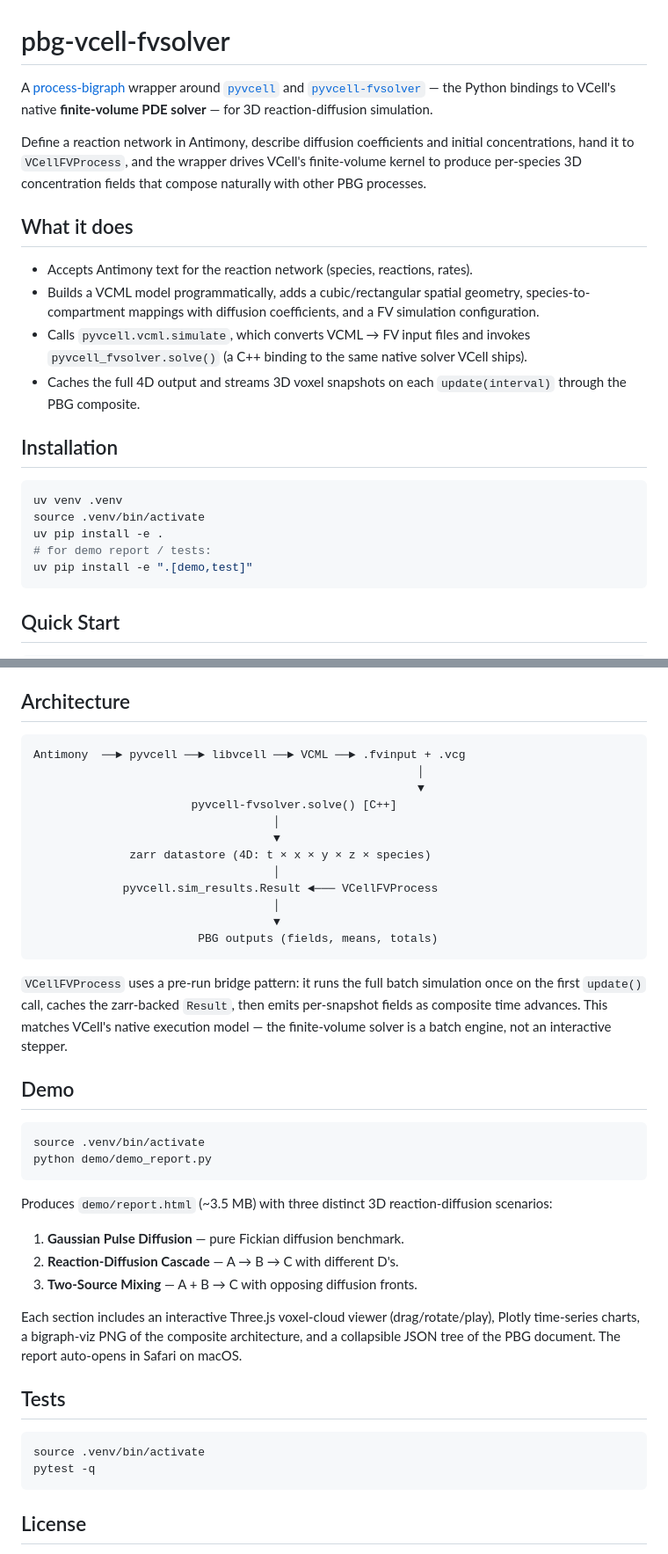
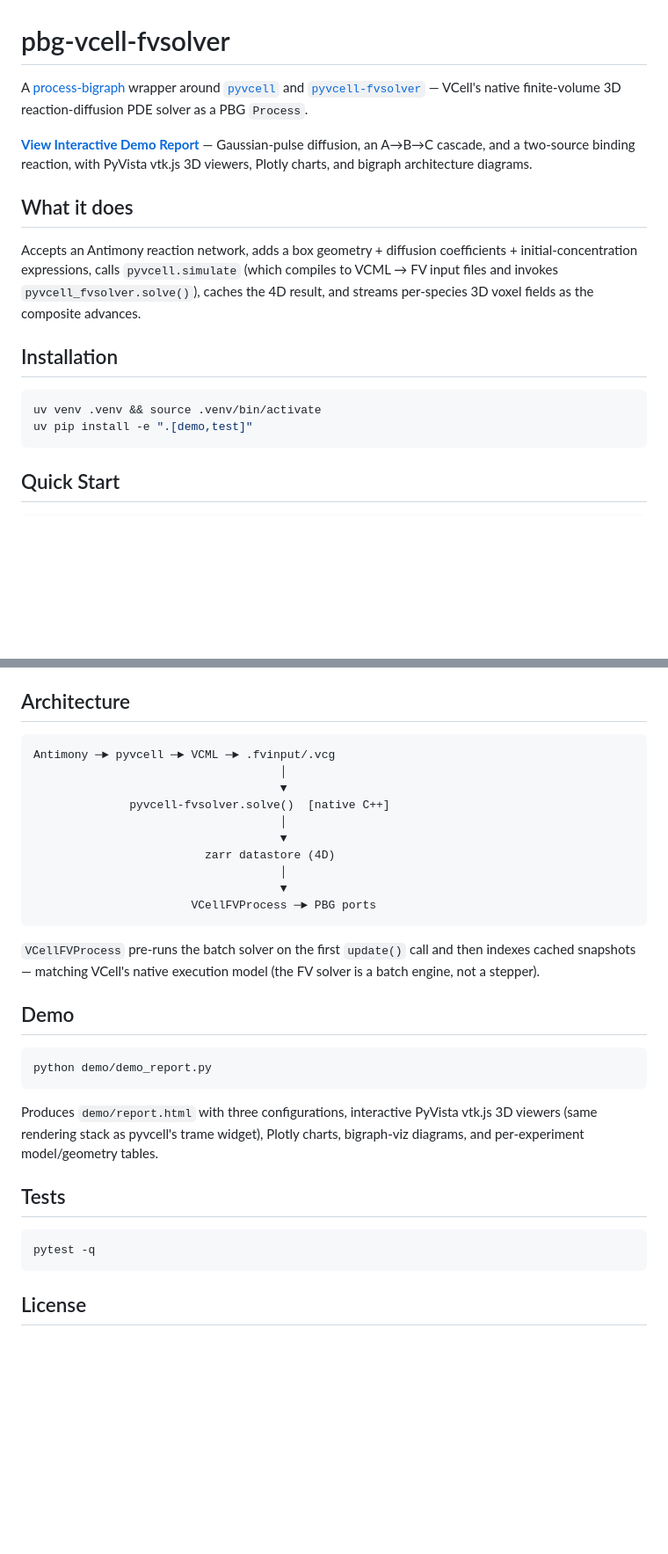
Before and after one commit to vivarium-collective/pbg-vcell-fvsolver, a Markdown page: README.md, 2 parts joined by grey strips. Shown at 88% size. Rendered like a GitHub page; blank space fills up the shorter version.

````diff
--- a/README.md
+++ b/README.md
@@ -2,34 +2,24 @@
 
 A [process-bigraph](https://github.com/vivarium-collective/process-bigraph)
 wrapper around [`pyvcell`](https://github.com/virtualcell/pyvcell) and
-[`pyvcell-fvsolver`](https://pypi.org/project/pyvcell-fvsolver/) — the
-Python bindings to VCell's native **finite-volume PDE solver** — for
-3D reaction-diffusion simulation.
+[`pyvcell-fvsolver`](https://pypi.org/project/pyvcell-fvsolver/) —
+VCell's native finite-volume 3D reaction-diffusion PDE solver as a PBG
+`Process`.
 
-Define a reaction network in Antimony, describe diffusion coefficients
-and initial concentrations, hand it to `VCellFVProcess`, and the
-wrapper drives VCell's finite-volume kernel to produce per-species 3D
-concentration fields that compose naturally with other PBG processes.
+**[View Interactive Demo Report](https://vivarium-collective.github.io/pbg-vcell-fvsolver/)** — Gaussian-pulse diffusion, an A→B→C cascade, and a two-source binding reaction, with PyVista vtk.js 3D viewers, Plotly charts, and bigraph architecture diagrams.
 
 ## What it does
 
-- Accepts Antimony text for the reaction network (species, reactions, rates).
-- Builds a VCML model programmatically, adds a cubic/rectangular spatial
-  geometry, species-to-compartment mappings with diffusion coefficients,
-  and a FV simulation configuration.
-- Calls `pyvcell.vcml.simulate`, which converts VCML → FV input files and
-  invokes `pyvcell_fvsolver.solve()` (a C++ binding to the same native
-  solver VCell ships).
-- Caches the full 4D output and streams 3D voxel snapshots on each
-  `update(interval)` through the PBG composite.
+Accepts an Antimony reaction network, adds a box geometry + diffusion
+coefficients + initial-concentration expressions, calls
+`pyvcell.simulate` (which compiles to VCML → FV input files and
+invokes `pyvcell_fvsolver.solve()`), caches the 4D result, and streams
+per-species 3D voxel fields as the composite advances.
 
 ## Installation
 
 ```bash
-uv venv .venv
-source .venv/bin/activate
-uv pip install -e .
-# for demo report / tests:
+uv venv .venv && source .venv/bin/activate
 uv pip install -e ".[demo,test]"
 ```
 
@@ -122,49 +82,36 @@ suitable for `Composite({'state': doc}, core=core)`.
 ## Architecture
 
 ```
-Antimony  ──► pyvcell ──► libvcell ──► VCML ──► .fvinput + .vcg
-                                                        │
-                                                        ▼
-                       pyvcell-fvsolver.solve() [C++]
-                                   │
-                                   ▼
-              zarr datastore (4D: t × x × y × z × species)
-                                   │
-             pyvcell.sim_results.Result ◄─── VCellFVProcess
-                                   │
-                                   ▼
-                        PBG outputs (fields, means, totals)
+Antimony ─► pyvcell ─► VCML ─► .fvinput/.vcg
+                                    │
+                                    ▼
+              pyvcell-fvsolver.solve()  [native C++]
+                                    │
+                                    ▼
+                         zarr datastore (4D)
+                                    │
+                                    ▼
+                       VCellFVProcess ─► PBG ports
 ```
 
-`VCellFVProcess` uses a pre-run bridge pattern: it runs the full
-batch simulation once on the first `update()` call, caches the
-zarr-backed `Result`, then emits per-snapshot fields as composite
-time advances. This matches VCell's native execution model — the
-finite-volume solver is a batch engine, not an interactive stepper.
+`VCellFVProcess` pre-runs the batch solver on the first `update()`
+call and then indexes cached snapshots — matching VCell's native
+execution model (the FV solver is a batch engine, not a stepper).
 
 ## Demo
 
 ```bash
-source .venv/bin/activate
 python demo/demo_report.py
 ```
 
-Produces `demo/report.html` (~3.5 MB) with three distinct 3D
-reaction-diffusion scenarios:
-
-1. **Gaussian Pulse Diffusion** — pure Fickian diffusion benchmark.
-2. **Reaction-Diffusion Cascade** — A → B → C with different D's.
-3. **Two-Source Mixing** — A + B → C with opposing diffusion fronts.
-
-Each section includes an interactive Three.js voxel-cloud viewer
-(drag/rotate/play), Plotly time-series charts, a bigraph-viz PNG of
-the composite architecture, and a collapsible JSON tree of the PBG
-document. The report auto-opens in Safari on macOS.
+Produces `demo/report.html` with three configurations, interactive
+PyVista vtk.js 3D viewers (same rendering stack as pyvcell's trame
+widget), Plotly charts, bigraph-viz diagrams, and per-experiment
+model/geometry tables.
 
 ## Tests
 
 ```bash
-source .venv/bin/activate
 pytest -q
 ```
 
````
Also changed, not shown: other parts of README.md (+18 -48 lines).
